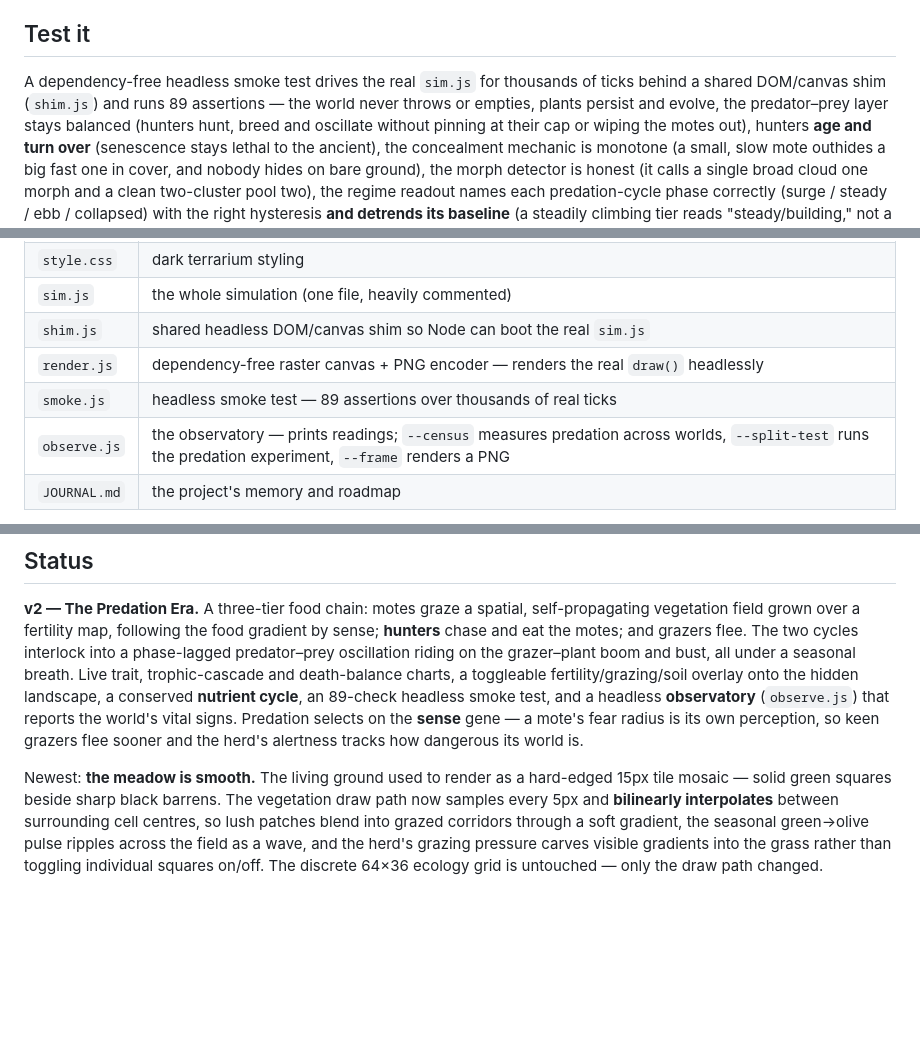
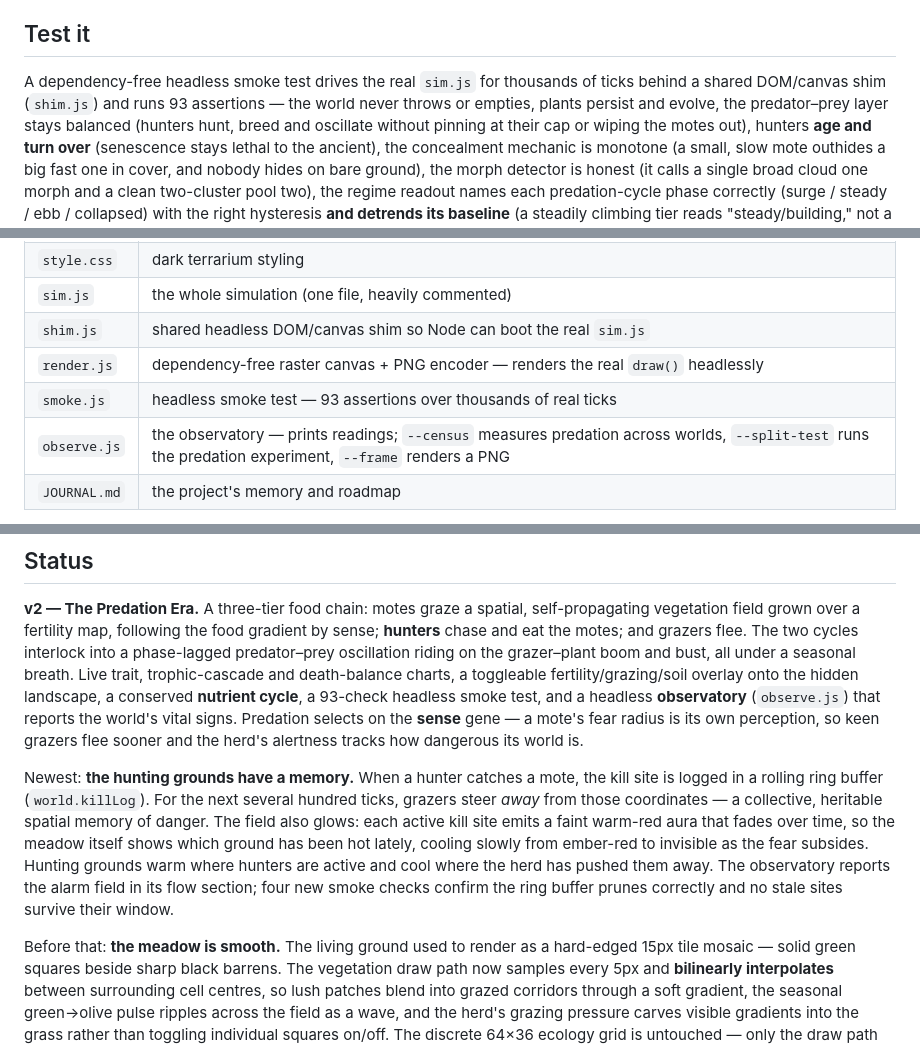
Before and after one commit to stellarie/terrarium, a Markdown page: README.md, 3 parts joined by grey strips. Drawn GitHub-style; blank space fills up the shorter version.

Commit message:
update README: kill-site alarm mechanic and 93-check smoke test

```diff
--- a/README.md
+++ b/README.md
@@ -232,7 +232,7 @@ It's a static site with **no build step and no dependencies**. Either:
 ## Test it
 
 A dependency-free headless smoke test drives the real `sim.js` for thousands of ticks
-behind a shared DOM/canvas shim (`shim.js`) and runs 89 assertions — the world never throws
+behind a shared DOM/canvas shim (`shim.js`) and runs 93 assertions — the world never throws
 or empties, plants persist and evolve, the predator–prey layer stays balanced (hunters
 hunt, breed and oscillate without pinning at their cap or wiping the motes out), hunters
 **age and turn over** (senescence stays lethal to the ancient), the
@@ -359,7 +359,7 @@ publishes the site).
 | `sim.js` | the whole simulation (one file, heavily commented) |
 | `shim.js` | shared headless DOM/canvas shim so Node can boot the real `sim.js` |
 | `render.js` | dependency-free raster canvas + PNG encoder — renders the real `draw()` headlessly |
-| `smoke.js` | headless smoke test — 89 assertions over thousands of real ticks |
+| `smoke.js` | headless smoke test — 93 assertions over thousands of real ticks |
 | `observe.js` | the observatory — prints readings; `--census` measures predation across worlds, `--split-test` runs the predation experiment, `--frame` renders a PNG |
 | `JOURNAL.md` | the project's memory and roadmap |
 
@@ -377,12 +377,21 @@ vegetation field grown over a fertility map, following the food gradient by sens
 chase and eat the motes; and grazers flee. The two cycles interlock into a phase-lagged
 predator–prey oscillation riding on the grazer–plant boom and bust, all under a seasonal
 breath. Live trait, trophic-cascade and death-balance charts, a toggleable fertility/grazing/soil overlay
-onto the hidden landscape, a conserved **nutrient cycle**, an 89-check headless smoke test, and a headless
+onto the hidden landscape, a conserved **nutrient cycle**, a 93-check headless smoke test, and a headless
 **observatory** (`observe.js`) that reports the world's vital signs. Predation selects on the
 **sense** gene — a mote's fear radius is its own perception, so keen grazers flee sooner and the
 herd's alertness tracks how dangerous its world is.
 
-Newest: **the meadow is smooth.** The living ground used to render as a hard-edged 15px tile
+Newest: **the hunting grounds have a memory.** When a hunter catches a mote, the kill site is logged
+in a rolling ring buffer (`world.killLog`). For the next several hundred ticks, grazers steer *away*
+from those coordinates — a collective, heritable spatial memory of danger. The field also glows: each
+active kill site emits a faint warm-red aura that fades over time, so the meadow itself shows which
+ground has been hot lately, cooling slowly from ember-red to invisible as the fear subsides. Hunting
+grounds warm where hunters are active and cool where the herd has pushed them away. The observatory
+reports the alarm field in its flow section; four new smoke checks confirm the ring buffer prunes
+correctly and no stale sites survive their window.
+
+Before that: **the meadow is smooth.** The living ground used to render as a hard-edged 15px tile
 mosaic — solid green squares beside sharp black barrens. The vegetation draw path now samples
 every 5px and **bilinearly interpolates** between surrounding cell centres, so lush patches
 blend into grazed corridors through a soft gradient, the seasonal green→olive pulse ripples
```
